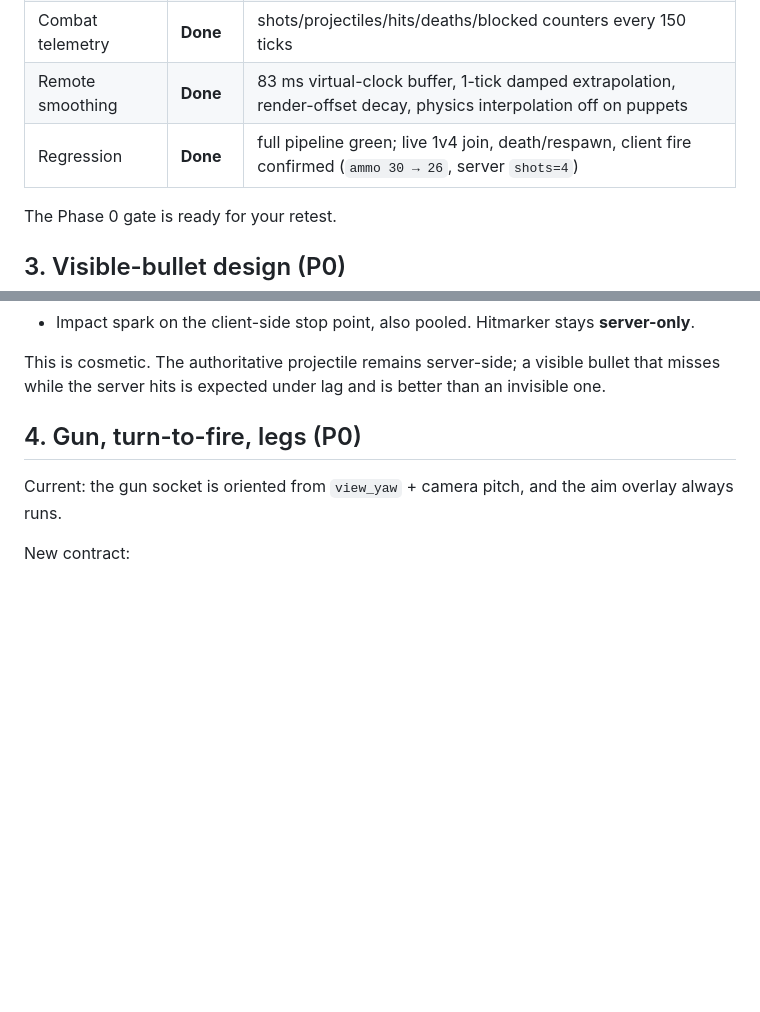
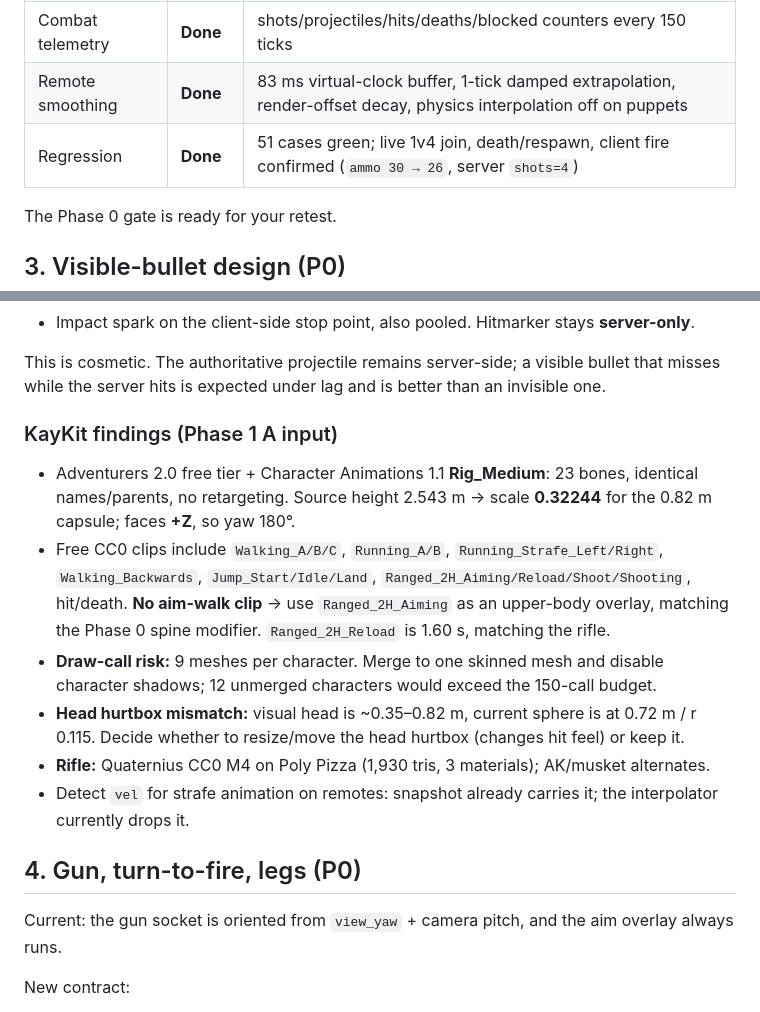
Before and after one commit to amirrezaalavi/ballofduty, a Markdown page: docs/PLAN.md, 2 parts joined by grey strips. GitHub-like rendering; blank space fills up the shorter version.

Commit message:
Plan: KayKit Phase 1 findings (Rig_Medium, strafe clips, draw-call/head-hurtbox risks)

```diff
--- a/docs/PLAN.md
+++ b/docs/PLAN.md
@@ -44,7 +44,7 @@ separate network RTT from render lag.
 | Connection truth | **Done** | 6 s connect timeout, 500 ms refused detection, HUD banner, offline fallback, ghost cleanup |
 | Combat telemetry | **Done** | shots/projectiles/hits/deaths/blocked counters every 150 ticks |
 | Remote smoothing | **Done** | 83 ms virtual-clock buffer, 1-tick damped extrapolation, render-offset decay, physics interpolation off on puppets |
-| Regression | **Done** | full pipeline green; live 1v4 join, death/respawn, client fire confirmed (`ammo 30 → 26`, server `shots=4`) |
+| Regression | **Done** | 51 cases green; live 1v4 join, death/respawn, client fire confirmed (`ammo 30 → 26`, server `shots=4`) |
 
 The Phase 0 gate is ready for your retest.
 
@@ -62,6 +62,23 @@ Replace the single short tracer with a pooled `BulletVisual`:
 
 This is cosmetic. The authoritative projectile remains server-side; a visible bullet that misses
 while the server hits is expected under lag and is better than an invisible one.
+
+### KayKit findings (Phase 1 A input)
+
+- Adventurers 2.0 free tier + Character Animations 1.1 **Rig_Medium**: 23 bones, identical
+  names/parents, no retargeting. Source height 2.543 m → scale **0.32244** for the 0.82 m capsule;
+  faces **+Z**, so yaw 180°.
+- Free CC0 clips include `Walking_A/B/C`, `Running_A/B`, `Running_Strafe_Left/Right`,
+  `Walking_Backwards`, `Jump_Start/Idle/Land`, `Ranged_2H_Aiming/Reload/Shoot/Shooting`, hit/death.
+  **No aim-walk clip** → use `Ranged_2H_Aiming` as an upper-body overlay, matching the Phase 0
+  spine modifier. `Ranged_2H_Reload` is 1.60 s, matching the rifle.
+- **Draw-call risk:** 9 meshes per character. Merge to one skinned mesh and disable character
+  shadows; 12 unmerged characters would exceed the 150-call budget.
+- **Head hurtbox mismatch:** visual head is ~0.35–0.82 m, current sphere is at 0.72 m / r 0.115.
+  Decide whether to resize/move the head hurtbox (changes hit feel) or keep it.
+- **Rifle:** Quaternius CC0 M4 on Poly Pizza (1,930 tris, 3 materials); AK/musket alternates.
+- Detect `vel` for strafe animation on remotes: snapshot already carries it; the interpolator
+  currently drops it.
 
 ## 4. Gun, turn-to-fire, legs (P0)
 
```
